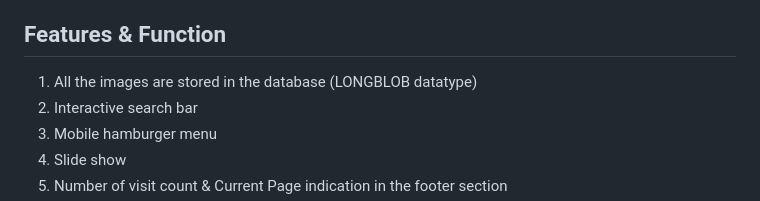
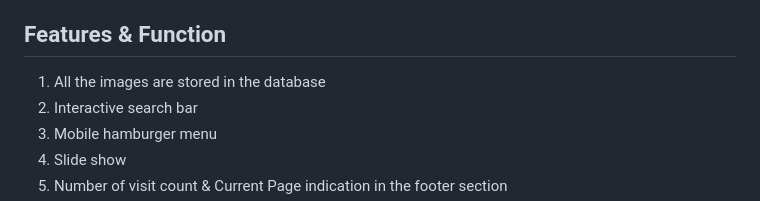
Before and after one commit to shinpaingmin/Global_Wild_Swimming_and_Camping, a Markdown page: README.md, the part around the change printed below. Drawn GitHub-style.

```diff
--- a/README.md
+++ b/README.md
@@ -21,7 +21,7 @@
 3. Google Map integration
 
 ## Features & Function
-1. All the images are stored in the database (LONGBLOB datatype)
+1. All the images are stored in the database
 2. Interactive search bar
 3. Mobile hamburger menu
 4. Slide show
```
Also changed, not shown: other parts of README.md (+23 -0 lines).
